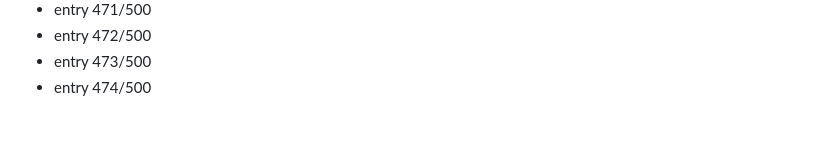
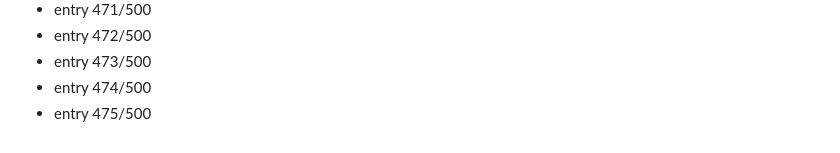
Before and after one commit to Dev9269/Dev9269, a Markdown page: activity/2026-08-19.md, the part around the change. GitHub-like rendering.

Commit message:
chore: daily activity entry 475/500

```diff
--- a/activity/2026-08-19.md
+++ b/activity/2026-08-19.md
@@ -474,3 +474,4 @@
 - entry 472/500
 - entry 473/500
 - entry 474/500
+- entry 475/500
```
